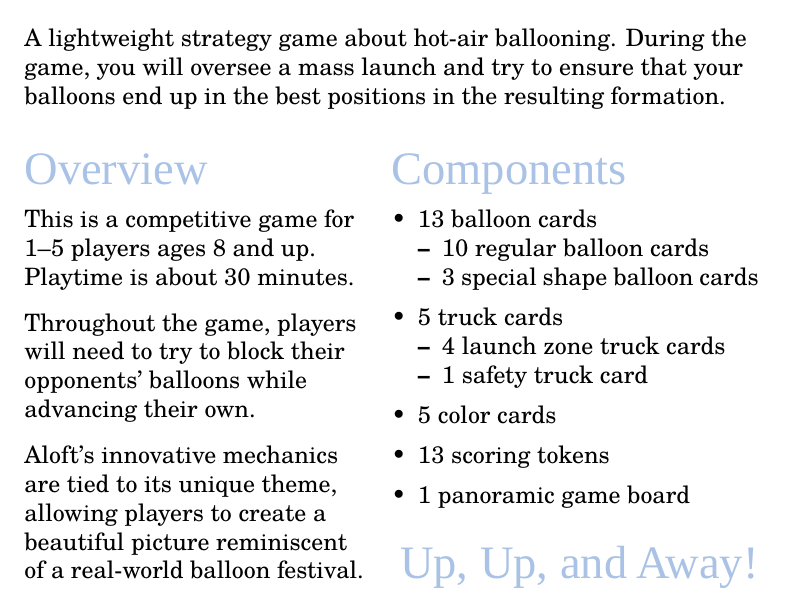
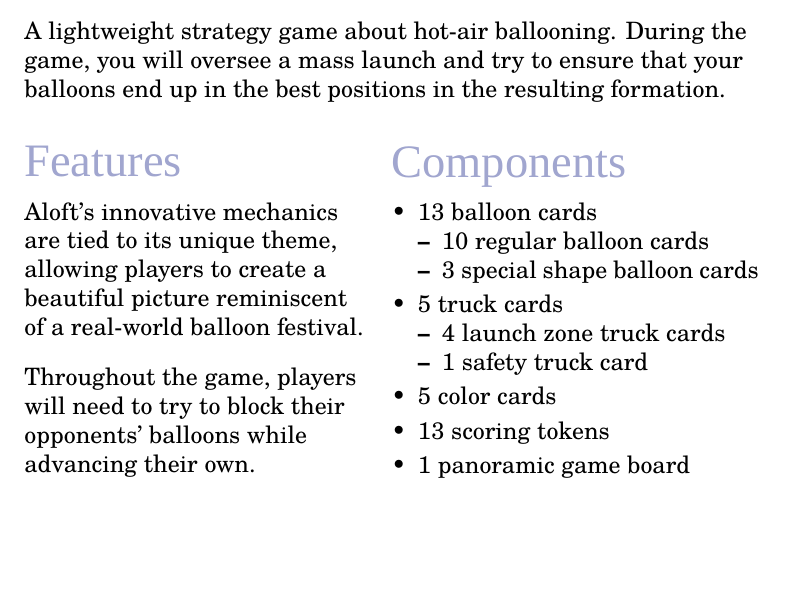
Before and after one commit to michaelpatrickpurcell/balloon-spectacular, a LaTeX document (aloft_sell_sheet.tex): part of page 1 of 2, cut so that both start at the same text. Compiled offline with LuaLaTeX; a missing font is replaced by an installed copy or a similar font.

Commit message:
Add icons to sell sheet

```diff
--- a/aloft_sell_sheet.tex
+++ b/aloft_sell_sheet.tex
@@ -33,8 +33,8 @@
 ]{subsubsection}
 
 %\definecolor{SunriseBlue}{HTML}{8991D0}
-%\definecolor{SunriseBlue}{HTML}{A1A6CF}
-\definecolor{SunriseBlue}{HTML}{A9C2E5}
+\definecolor{SunriseBlue}{HTML}{A1A6CF}
+%\definecolor{SunriseBlue}{HTML}{A9C2E5}
 
 \pagestyle{empty}
 \begin{document}
@@ -49,23 +49,27 @@
 %{\setmainfont[Scale=3.25]{Oi}\huge \textcolor{SkyBlue}{Aloft}}\\[1ex]
 \includegraphics[width=\textwidth]{Images/aloft_banner.png}
 \end{center}
+\vspace{-0.0ex}
+\includegraphics[scale=0.125]{Images/Icons/player_count_icon_purple.png} {\setmainfont[Scale=1.25]{Fredoka-Bold}\Huge \raisebox{6.55pt}{\textcolor{SunriseBlue}{:\ 1-5}}} \hfill \includegraphics[scale=0.125]{Images/Icons/player_age_icon_purple.png} {\setmainfont[Scale=1.125]{Fredoka-Bold}\Huge \raisebox{6.55pt}{\textcolor{SunriseBlue}{:\ 8+}}}\hfill \includegraphics[scale=0.125]{Images/Icons/playtime_icon_purple.png} {\setmainfont[Scale=1.125]{Fredoka-Bold}\Huge \raisebox{6.55pt}{\textcolor{SunriseBlue}{:\ 20-30}}}
 \vspace{-0.5ex}
 \flushleft
 A lightweight strategy game about hot-air ballooning. During the game, you will oversee a mass launch and try to ensure that your balloons end up in the best positions in the resulting formation.
 \flushleft
 \vspace{-0ex}
 \begin{multicols}{2}
-\section*{\textcolor{SunriseBlue}{Overview}}
+\section*{\textcolor{SunriseBlue}{Features}}
 %This is a competitive game\\for one to five players. It can\\be played in about thirty\\minutes and is intended for\\people aged eight and older.
-This is a competitive game for 1–5 players ages 8 and up. Playtime is about 30 minutes.
-\vspace{1.5ex}
+
+%This is a competitive game for 1–5 players ages 8 and up. Playtime is about 30 minutes.
+%\vspace{1.5ex}
 
 %Aloft features innovative\\mechanics that are tightly\\coupled to its distinctive\\theme. As you play, you will\\create a beautiful picture\\ reminiscent of what you \\ might see at a real-world\\balloon festival. \vfill\null\columnbreak
-Throughout the game, players will need to try to block their opponents' balloons while advancing their own.
-\vspace{1.5ex}
 
 Aloft's innovative mechanics\\are tied to its unique theme,\\ allowing players to create a\\beautiful picture reminiscent\\of a real-world balloon festival.
-\vfill\null\columnbreak
+\vspace{1.885ex}
+
+
+Throughout the game, players will need to try to block their opponents' balloons while advancing their own.  \vfill\null\columnbreak
 \section*{\textcolor{SunriseBlue}{Components}}
 \begin{itemize}[nosep, leftmargin=*]
 	\item 13 balloon cards
@@ -73,21 +77,21 @@
 	  \item 10 regular balloon cards
 	  \item 3 special shape balloon cards
 	\end{itemize}
-	\vspace{1ex}
+	\vspace{0.5ex}
 	\item 5 truck cards
 	\begin{itemize}[nosep, leftmargin=*]
 	  \item 4 launch zone truck cards
 	  \item 1 safety truck card
 	\end{itemize}
-	\vspace{1ex}
+	\vspace{0.5ex}
 	\item 5 color cards
-	\vspace{1ex}
+	\vspace{0.5ex}
 	\item 13 scoring tokens
-	\vspace{1ex}
+	\vspace{0.5ex}
 	\item 1 panoramic game board
 \end{itemize}
 \vspace{3.2ex}
-{\setmainfont[Scale=1.125]{Fredoka-Bold}\LARGE \hfill \textcolor{SunriseBlue}{Up, Up, and Away!}}
+%{\setmainfont[Scale=1.125]{Fredoka-Bold}\LARGE \hfill \textcolor{SunriseBlue}{Up, Up, and Away!}}
 \end{multicols}
 \begin{center}
 \vspace{-1.5ex}
```
Also changed, not shown: aloft_pages.tex (+2 -2 lines), Images/Icons/player_age_icon.png (added), Images/Icons/player_age_icon_blue.png (added), Images/Icons/player_age_icon_purple.png (added), Images/Icons/player_count_icon.png (added), Images/Icons/player_count_icon_blue.png (added), Images/Icons/player_count_icon_purple.png (added), Images/Icons/playtime_icon.png (added), Images/Icons/playtime_icon_blue.png (added), Images/Icons/playtime_icon_purple.png (added), RulesDocuments/aloft_rulebook.pdf.
